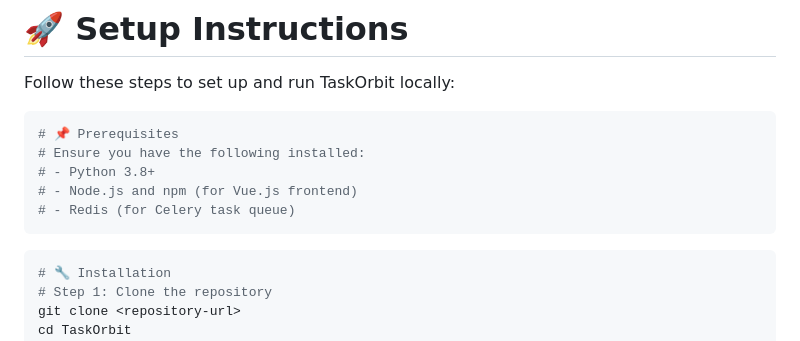
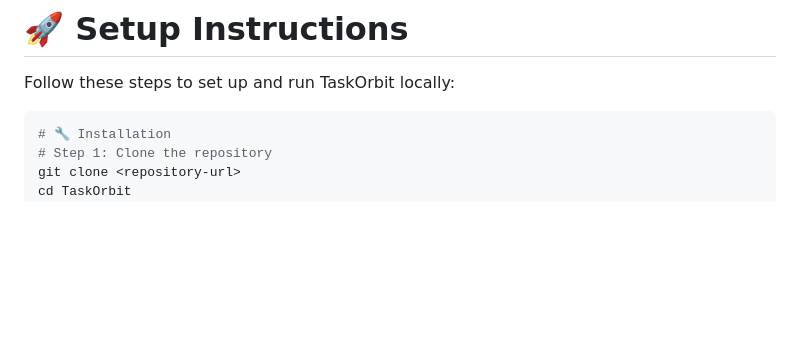
Before and after one commit to t6harsh/TaskOrbit, a Markdown page: README.md, the part around the change. Rendered like a GitHub page; blank space fills up the shorter version.

````diff
--- a/README.md
+++ b/README.md
@@ -44,14 +44,6 @@ TaskOrbit/
 
 # 🚀 Setup Instructions
 Follow these steps to set up and run TaskOrbit locally:
-
-```bash
-# 📌 Prerequisites
-# Ensure you have the following installed:
-# - Python 3.8+
-# - Node.js and npm (for Vue.js frontend)
-# - Redis (for Celery task queue)
-```
 
 ```bash
 # 🔧 Installation
````
